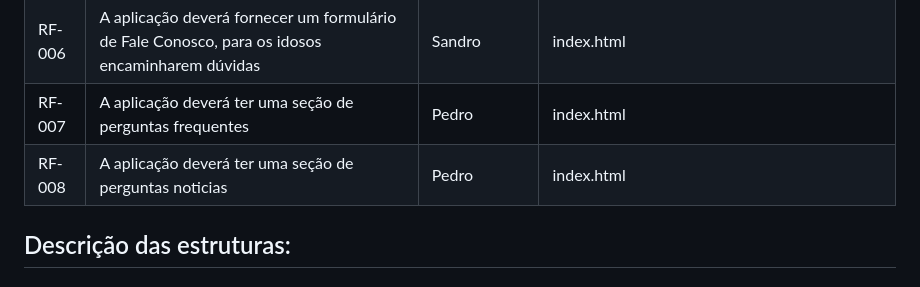
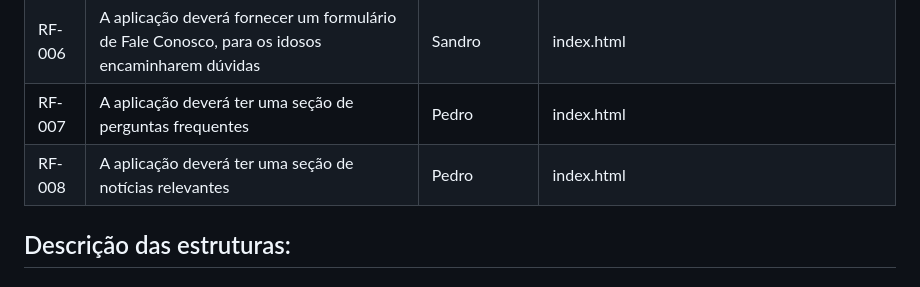
Before and after one commit to ICEI-PUC-Minas-PMV-SI/pmv-si-2024-1-pe1-t2-infosocial, a Markdown page: docs/development.md, the part around the change. GitHub-like rendering.

```diff
--- a/docs/development.md
+++ b/docs/development.md
@@ -17,7 +17,7 @@ As tabelas que se seguem apresentam os requisitos funcionais e não-funcionais q
 |RF-005| A aplicação deve possuir um formulário de anamnese para retornar todos os benefícios que se adequam ao perfil do usuário | Marco | encontrar-beneficios.html |
 |RF-006| A aplicação deverá fornecer um formulário de Fale Conosco, para os idosos encaminharem dúvidas | Sandro | index.html |
 |RF-007| A aplicação deverá ter uma seção de perguntas frequentes | Pedro | index.html |
-|RF-008| A aplicação deverá ter uma seção de perguntas noticias | Pedro | index.html |
+|RF-008| A aplicação deverá ter uma seção de notícias relevantes | Pedro | index.html |
 
 ## Descrição das estruturas:
 
```
